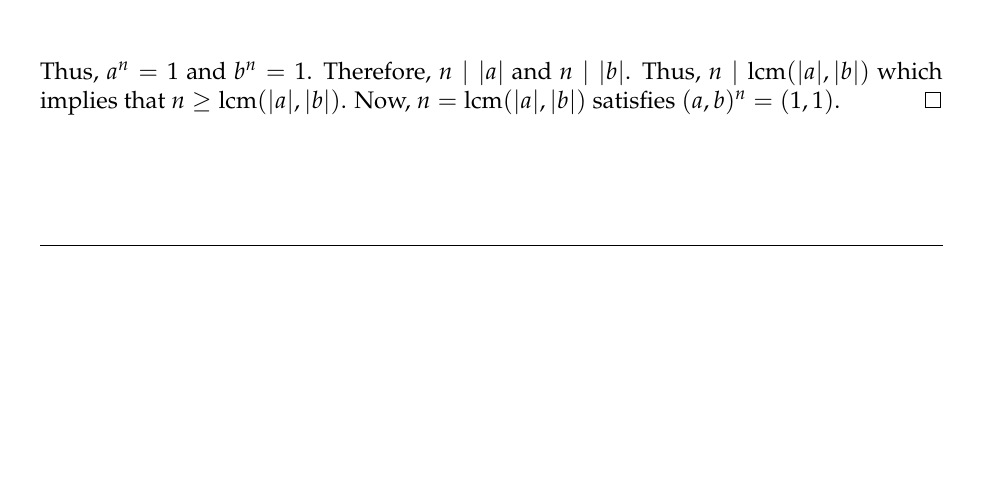
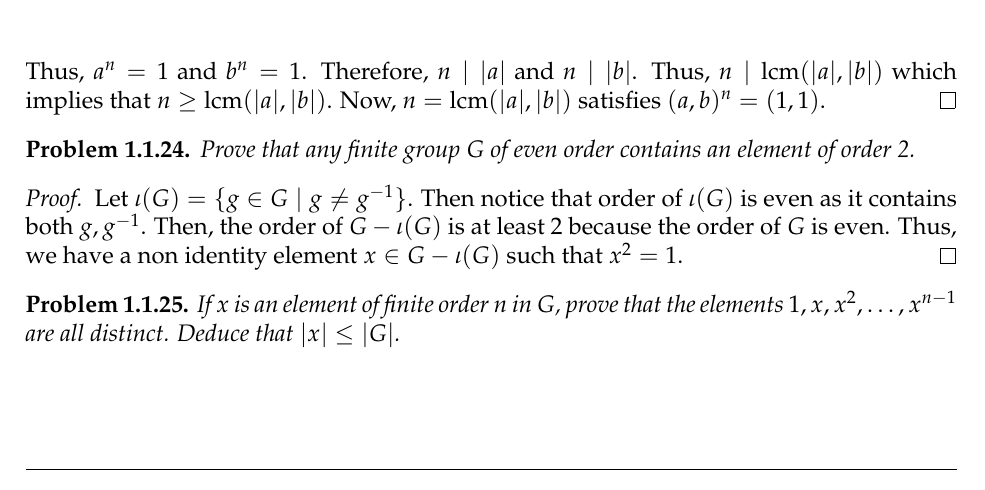
Before and after one commit to baskrki/Project1007, a LaTeX book (Group Theory/main.tex, which reads Group Theory/chapter/introduction.tex, Group Theory/preamble.tex): part of page 8 of 8, cut so that both start at the same text, the shorter picture padded with empty space. Compiled offline with pdfLaTeX.

Commit message:
added a problem

```diff
--- a/Group Theory/chapter/introduction.tex
+++ b/Group Theory/chapter/introduction.tex
@@ -326,3 +326,18 @@
     Thus, $a^n=1$ and $b^n=1$. Therefore, $n \mid |a|$ and $n \mid |b|$. Thus, $n \mid \text{lcm}(|a|,|b|)$ which implies that
     $n \ge \text{lcm}(|a|,|b|)$. Now, $n=\text{lcm}(|a|,|b|)$ satisfies $(a,b)^n=(1,1)$.
 \end{proof}
+
+\begin{problem}
+    Prove that any finite group $G$ of even order contains an element of order 2.
+\end{problem}
+
+\begin{proof}
+    Let $\iota(G)=\{g \in G \mid g \neq g^{-1}\}$. Then notice that order of $\iota(G)$ is even as it contains both $g,g^{-1}$.
+    Then, the order of $G-\iota(G)$ is at least $2$ because the order of $G$ is even. Thus, we have a non identity element
+    $x \in G - \iota(G)$ such that $x^2=1$.
+\end{proof}
+
+\begin{problem}
+    If $x$ is an element of finite order $n$ in $G$, prove that the elements $1, x, x^2, \ldots, x^{n-1}$ are all distinct.
+    Deduce that $|x| \le |G|$.
+\end{problem}
--- a/Group Theory/preamble.tex
+++ b/Group Theory/preamble.tex
@@ -1,7 +1,7 @@
 \usepackage[T1]{fontenc}
 \usepackage{mathpazo}
 
-\usepackage[a4paper, margin=1in]{geometry}
+\usepackage[a4paper, margin=0.9in]{geometry}
 \usepackage{amsmath,amssymb,amsthm,mathtools}
 \usepackage{xcolor}
 \usepackage{graphicx}
```
Also changed, not shown: Group Theory/main.pdf.
